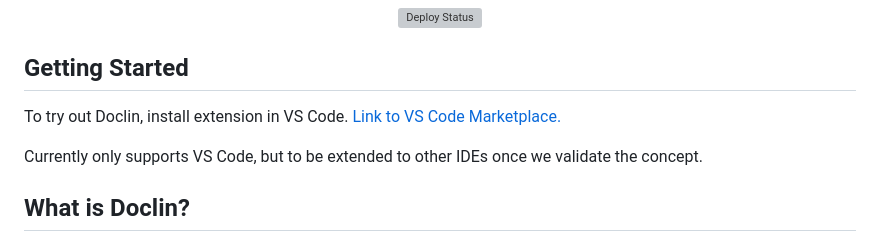
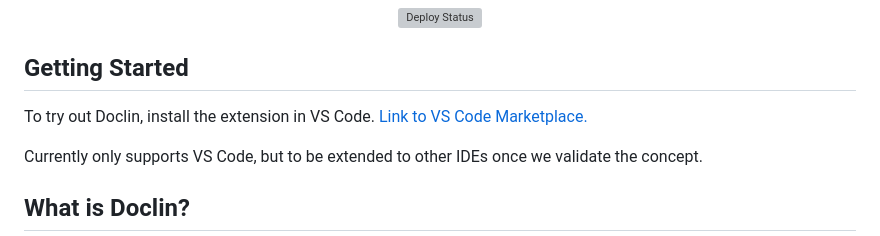
Before and after one commit to doclin-dev/doclin, a Markdown page: README.md, the part around the change. Rendered like a GitHub page; grey boxes are pictures that could not be loaded.

```diff
--- a/README.md
+++ b/README.md
@@ -8,7 +8,7 @@
 
 ## Getting Started
 
-To try out Doclin, install extension in VS Code. [Link to VS Code Marketplace.](https://marketplace.visualstudio.com/items?itemName=Doclin.doclin)
+To try out Doclin, install the extension in VS Code. [Link to VS Code Marketplace.](https://marketplace.visualstudio.com/items?itemName=Doclin.doclin)
 
 Currently only supports VS Code, but to be extended to other IDEs once we validate the concept.
 
```
